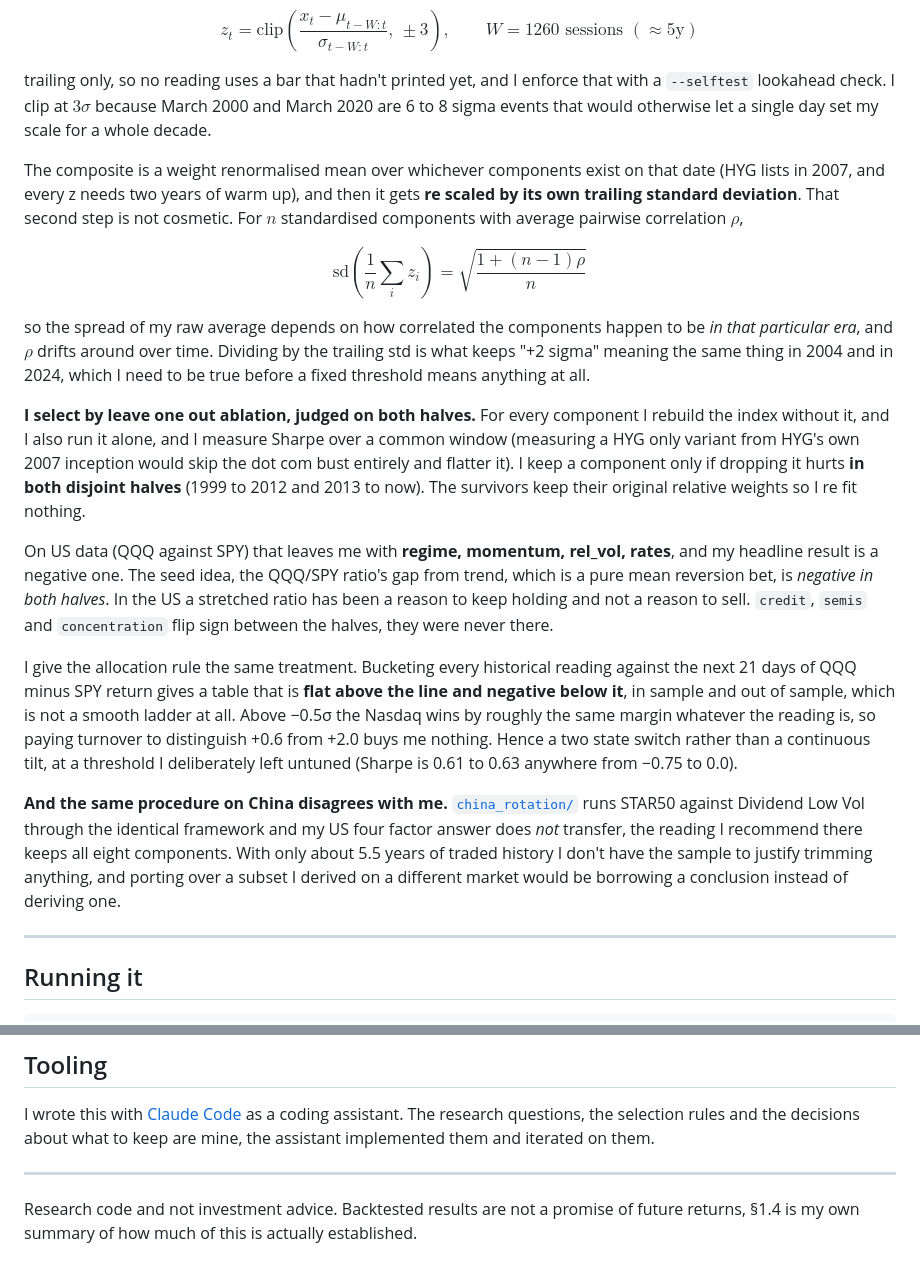
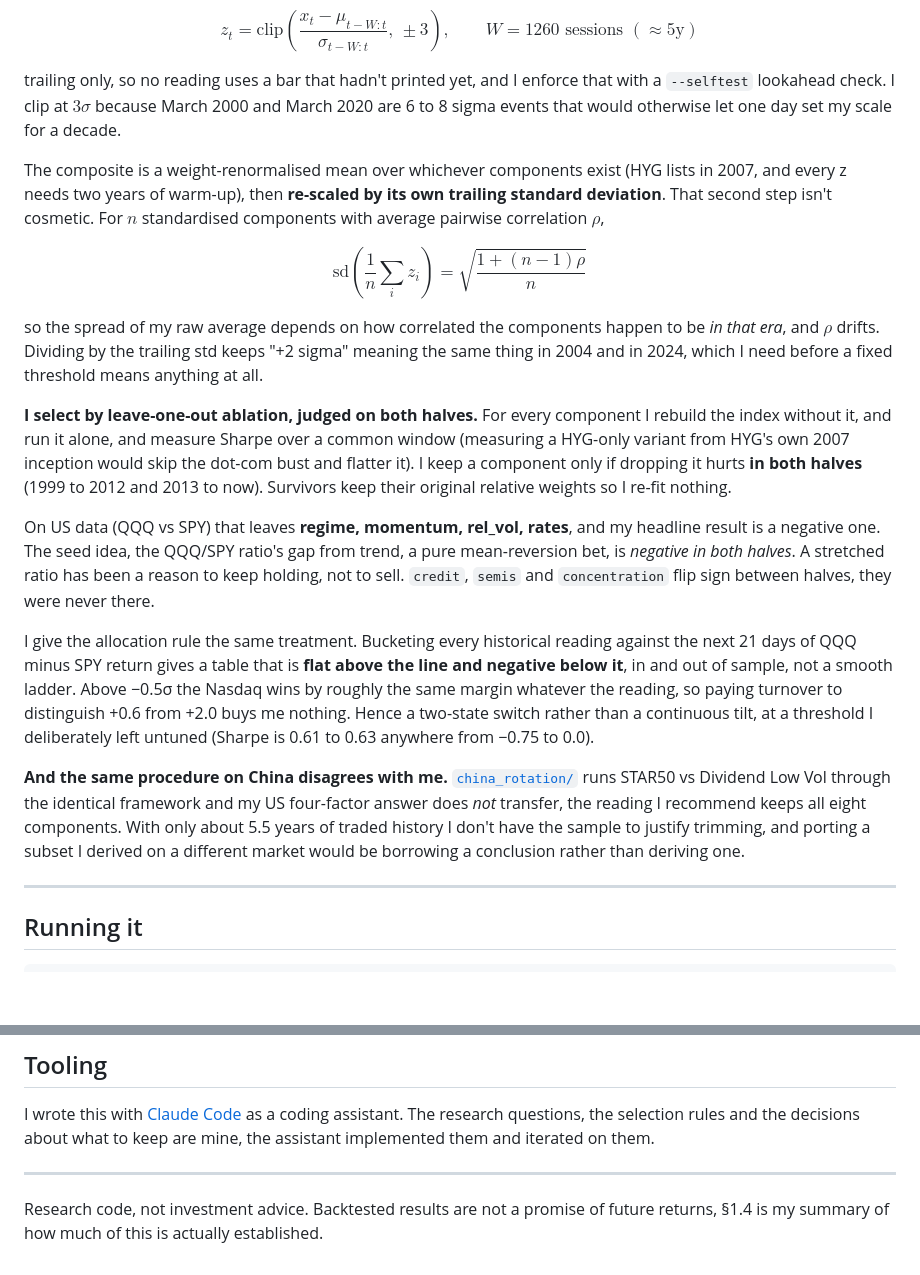
Before and after one commit to sdc3dqasdc/Interests, a Markdown page: README.md, 2 parts joined by grey strips. Drawn GitHub-style; blank space fills up the shorter version.

```diff
--- a/README.md
+++ b/README.md
@@ -236,14 +228,13 @@ $$
 
 trailing only, so no reading uses a bar that hadn't printed yet, and I enforce
 that with a `--selftest` lookahead check. I clip at $3\sigma$ because March
-2000 and March 2020 are 6 to 8 sigma events that would otherwise let a single
-day set my scale for a whole decade.
+2000 and March 2020 are 6 to 8 sigma events that would otherwise let one day
+set my scale for a decade.
 
-The composite is a weight renormalised mean over whichever components exist on
-that date (HYG lists in 2007, and every z needs two years of warm up), and then
-it gets **re scaled by its own trailing standard deviation**. That second step
-is not cosmetic. For $n$ standardised components with average pairwise
-correlation $\rho$,
+The composite is a weight-renormalised mean over whichever components exist
+(HYG lists in 2007, and every z needs two years of warm-up), then **re-scaled
+by its own trailing standard deviation**. That second step isn't cosmetic. For
+$n$ standardised components with average pairwise correlation $\rho$,
 
 $$
 \mathrm{sd}\left(\frac{1}{n}\sum_i z_i\right)
@@ -251,41 +242,38 @@ $$
 $$
 
 so the spread of my raw average depends on how correlated the components happen
-to be *in that particular era*, and $\rho$ drifts around over time. Dividing by
-the trailing std is what keeps "+2 sigma" meaning the same thing in 2004 and in
-2024, which I need to be true before a fixed threshold means anything at all.
+to be *in that era*, and $\rho$ drifts. Dividing by the trailing std keeps "+2
+sigma" meaning the same thing in 2004 and in 2024, which I need before a fixed
+threshold means anything at all.
 
-**I select by leave one out ablation, judged on both halves.** For every
-component I rebuild the index without it, and I also run it alone, and I
-measure Sharpe over a common window (measuring a HYG only variant from HYG's
-own 2007 inception would skip the dot com bust entirely and flatter it). I keep
-a component only if dropping it hurts **in both disjoint halves** (1999 to 2012
-and 2013 to now). The survivors keep their original relative weights so I re
-fit nothing.
+**I select by leave-one-out ablation, judged on both halves.** For every
+component I rebuild the index without it, and run it alone, and measure Sharpe
+over a common window (measuring a HYG-only variant from HYG's own 2007
+inception would skip the dot-com bust and flatter it). I keep a component only
+if dropping it hurts **in both halves** (1999 to 2012 and 2013 to now).
+Survivors keep their original relative weights so I re-fit nothing.
 
-On US data (QQQ against SPY) that leaves me with **regime, momentum, rel_vol,
-rates**, and my headline result is a negative one. The seed idea, the QQQ/SPY
-ratio's gap from trend, which is a pure mean reversion bet, is *negative in
-both halves*. In the US a stretched ratio has been a reason to keep holding and
-not a reason to sell. `credit`, `semis` and `concentration` flip sign between
-the halves, they were never there.
+On US data (QQQ vs SPY) that leaves **regime, momentum, rel_vol, rates**, and
+my headline result is a negative one. The seed idea, the QQQ/SPY ratio's gap
+from trend, a pure mean-reversion bet, is *negative in both halves*. A
+stretched ratio has been a reason to keep holding, not to sell. `credit`,
+`semis` and `concentration` flip sign between halves, they were never there.
 
 I give the allocation rule the same treatment. Bucketing every historical
 reading against the next 21 days of QQQ minus SPY return gives a table that is
-**flat above the line and negative below it**, in sample and out of sample,
-which is not a smooth ladder at all. Above −0.5σ the Nasdaq wins by roughly the
-same margin whatever the reading is, so paying turnover to distinguish +0.6
-from +2.0 buys me nothing. Hence a two state switch rather than a continuous
-tilt, at a threshold I deliberately left untuned (Sharpe is 0.61 to 0.63
-anywhere from −0.75 to 0.0).
+**flat above the line and negative below it**, in and out of sample, not a
+smooth ladder. Above −0.5σ the Nasdaq wins by roughly the same margin whatever
+the reading, so paying turnover to distinguish +0.6 from +2.0 buys me nothing.
+Hence a two-state switch rather than a continuous tilt, at a threshold I
+deliberately left untuned (Sharpe is 0.61 to 0.63 anywhere from −0.75 to 0.0).
 
 **And the same procedure on China disagrees with me.**
-[`china_rotation/`](rotations/china_rotation/) runs STAR50 against Dividend Low
-Vol through the identical framework and my US four factor answer does *not*
-transfer, the reading I recommend there keeps all eight components. With only
-about 5.5 years of traded history I don't have the sample to justify trimming
-anything, and porting over a subset I derived on a different market would be
-borrowing a conclusion instead of deriving one.
+[`china_rotation/`](rotations/china_rotation/) runs STAR50 vs Dividend Low Vol
+through the identical framework and my US four-factor answer does *not*
+transfer, the reading I recommend keeps all eight components. With only about
+5.5 years of traded history I don't have the sample to justify trimming, and
+porting a subset I derived on a different market would be borrowing a
+conclusion rather than deriving one.
 
 ---
 
@@ -316,6 +304,5 @@ what to keep are mine, the assistant implemented them and iterated on them.
 
 ---
 
-Research code and not investment advice. Backtested results are not a promise
-of future returns, §1.4 is my own summary of how much of this is actually
-established.
+Research code, not investment advice. Backtested results are not a promise of
+future returns, §1.4 is my summary of how much of this is actually established.
```
Also changed, not shown: other parts of README.md (+92 -100 lines).
